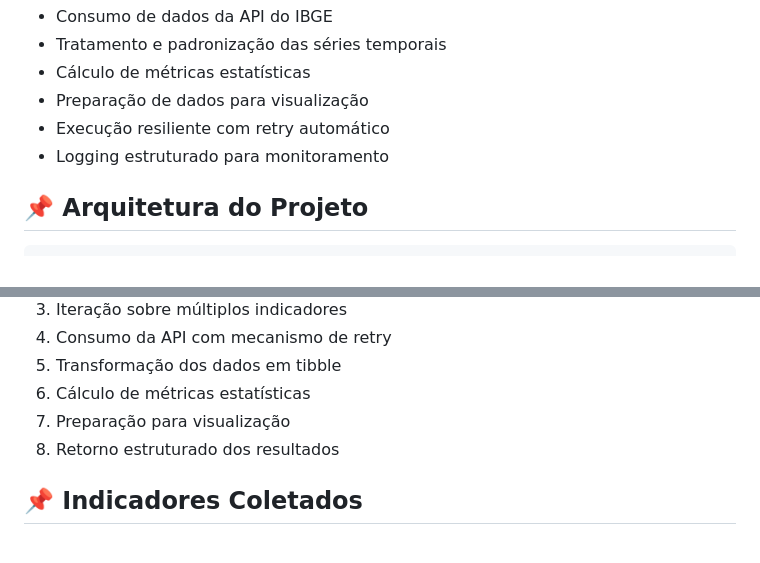
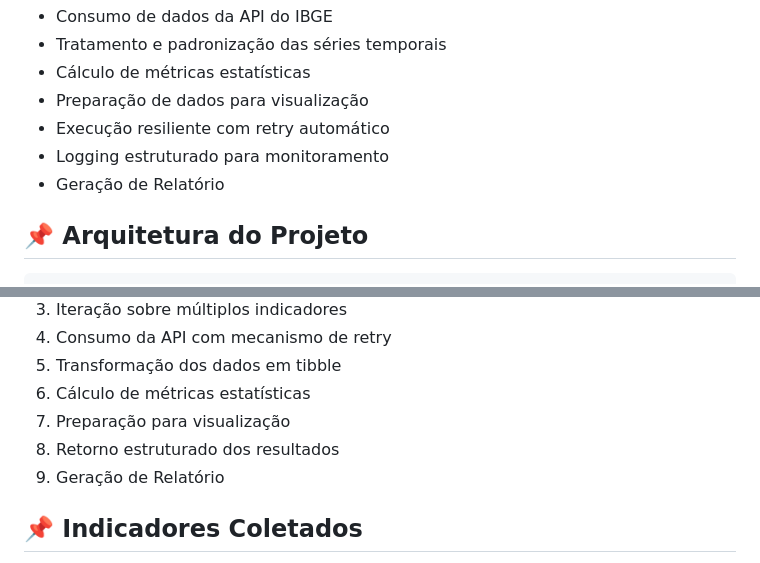
Before and after one commit to jcarlossc/ibge-api-report-r, a Markdown page: README.md, 2 parts joined by grey strips. GitHub-like rendering.

````diff
--- a/README.md
+++ b/README.md
@@ -16,6 +16,7 @@ Este projeto implementa um pipeline completo para:
 * Preparação de dados para visualização
 * Execução resiliente com retry automático
 * Logging estruturado para monitoramento
+* Geração de Relatório
 
 ## 📌 Arquitetura do Projeto
 ```
@@ -79,6 +80,7 @@ ibge-api-report-r/
 6. Cálculo de métricas estatísticas
 7. Preparação para visualização
 8. Retorno estruturado dos resultados
+9. Geração de Relatório
 
 ## 📌 Indicadores Coletados
 * Turismo (chegada de turistas)
````
